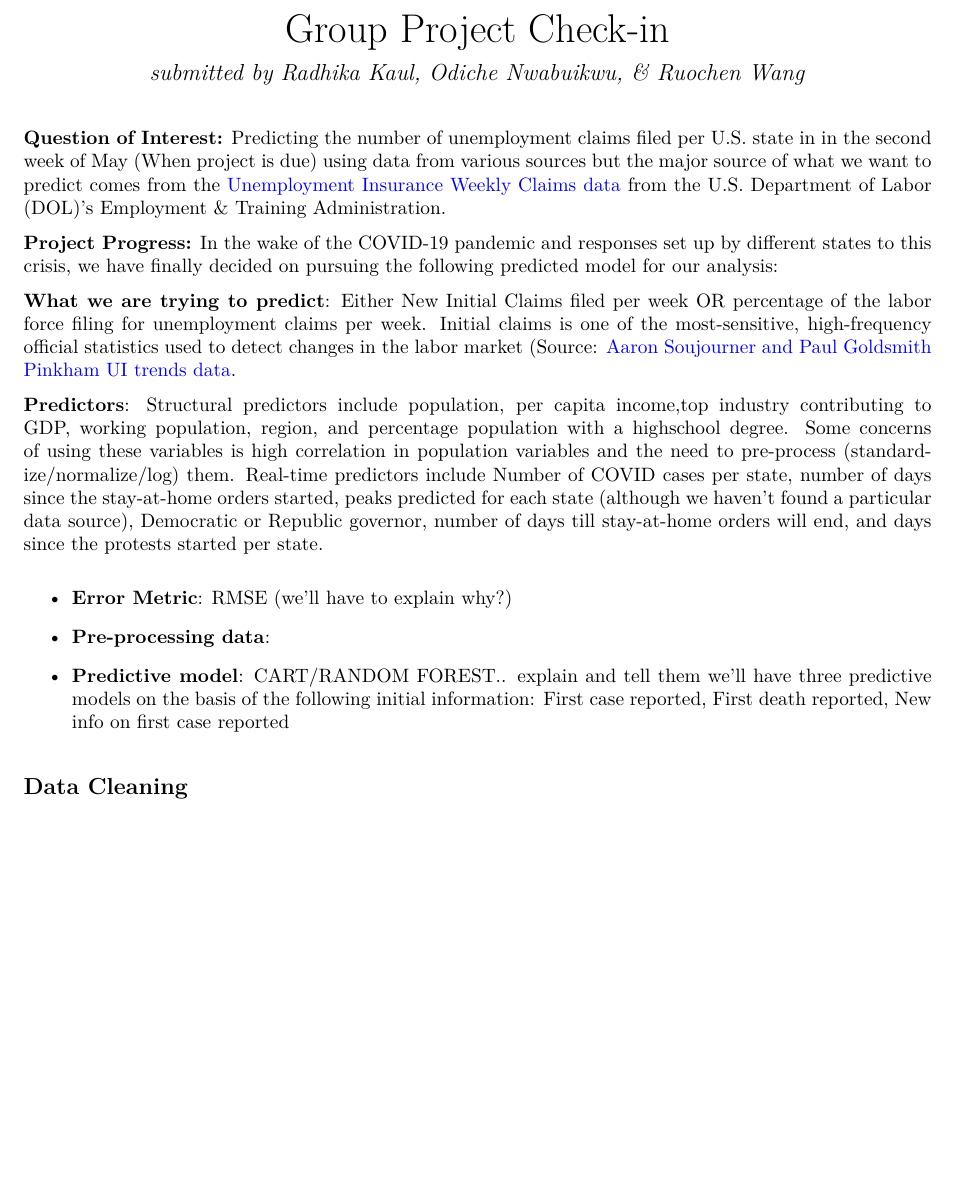
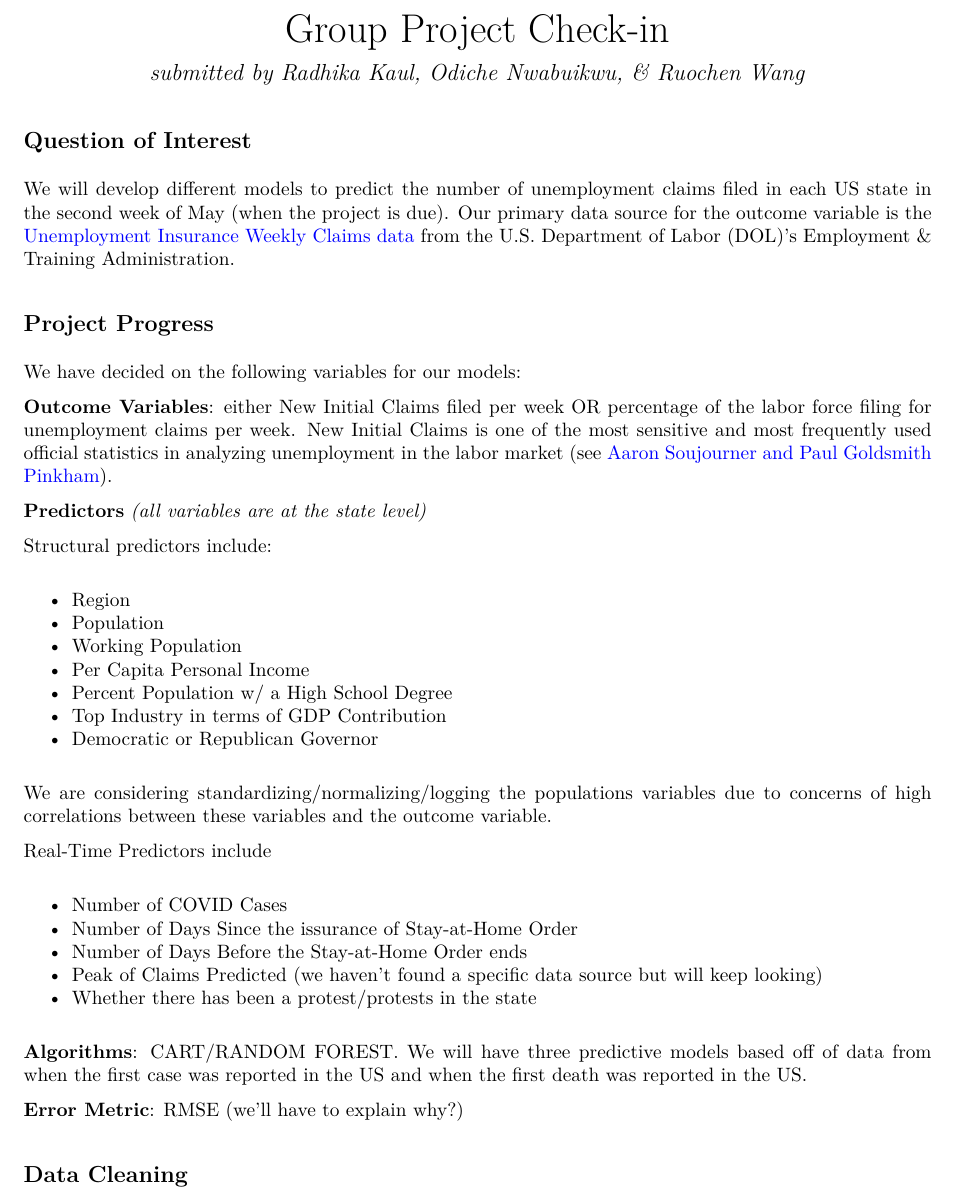
Before and after one commit to ruochen-wang97/dspp-finalproject, an R Markdown document (groupproject_checkin.Rmd): part of the page before the commit and part of page 1 of 2 after it, cut so that both start at the same text, the shorter picture padded with empty space. The pictures show the output file groupproject_checkin.pdf that the author committed with the source.

Commit message:
make edits to checkin.Rmd

```diff
--- a/groupproject_checkin.Rmd
+++ b/groupproject_checkin.Rmd
@@ -5,20 +5,41 @@ output: pdf_document
 urlcolor: blue
 ---
 
-**Question of Interest:** Predicting the number of unemployment claims filed per U.S. state in in the second week of May (When project is due) using data from various sources but the major source of what we want to predict comes from the [Unemployment Insurance Weekly Claims data](https://oui.doleta.gov/unemploy/claims.asp) from the U.S. Department of Labor (DOL)'s Employment & Training Administration.
+## Question of Interest
 
-**Project Progress:** In the wake of the COVID-19 pandemic and responses set up by different states to this crisis, we have finally decided on pursuing the following predicted model for our analysis:
+  We will develop different models to predict the number of unemployment claims filed in each US state in the second week of May (when the project is due). Our primary data source for the outcome variable is the [Unemployment Insurance Weekly Claims data](https://oui.doleta.gov/unemploy/claims.asp) from the U.S. Department of Labor (DOL)'s Employment & Training Administration.
 
-**What we are trying to predict**: Either New Initial Claims filed per week OR percentage of the labor force filing for unemployment claims per week. Initial claims is one of the most-sensitive, high-frequency official statistics used to detect changes in the labor market (Source: [Aaron Soujourner and Paul Goldsmith Pinkham UI trends data](https://paulgp.github.io/GoogleTrendsUINowcast/google_trends_UI.html).
+## Project Progress
 
-**Predictors**: Structural predictors include population, per capita income,top industry contributing to GDP, working population, region, and percentage population with a highschool degree. Some concerns of using these variables is high correlation in population variables and the need to pre-process (standardize/normalize/log) them.
-Real-time predictors include Number of COVID cases per state, number of days since the stay-at-home orders started, peaks predicted for each state (although we haven't found a particular data source), Democratic or Republic governor, number of days till stay-at-home orders will end, and days since the protests started per state.
+We have decided on the following variables for our models:
 
-- **Error Metric**: RMSE (we'll have to explain why?)
+**Outcome Variables**: either New Initial Claims filed per week OR percentage of the labor force filing for unemployment claims per week. New Initial Claims is one of the most sensitive and most frequently used official statistics in analyzing unemployment in the labor market (see [Aaron Soujourner and Paul Goldsmith Pinkham](https://paulgp.github.io/GoogleTrendsUINowcast/google_trends_UI.html)).
 
-- **Pre-processing data**:
+**Predictors** *(all variables are at the state level)*
 
-- **Predictive model**: CART/RANDOM FOREST.. explain and tell them we'll have three predictive models on the basis of the following initial information: First case reported, First death reported, New info on first case reported
+Structural predictors include:
+
+- Region
+- Population
+- Working Population
+- Per Capita Personal Income
+- Percent Population w/ a High School Degree
+- Top Industry in terms of GDP Contribution
+- Democratic or Republican Governor
+
+We are considering standardizing/normalizing/logging the populations variables due to concerns of high correlations between these variables and the outcome variable.
+
+Real-Time Predictors include
+
+- Number of COVID Cases
+- Number of Days Since the issurance of Stay-at-Home Order
+- Number of Days Before the Stay-at-Home Order ends
+- Peak of Claims Predicted (we haven't found a specific data source but will keep looking)
+- Whether there has been a protest/protests in the state
+
+**Algorithms**: CART/RANDOM FOREST. We will have three predictive models based off of data from when the first case was reported in the US and when the first death was reported in the US.
+
+**Error Metric**: RMSE (we'll have to explain why?)
 
 ## Data Cleaning
 
```
Also changed, not shown: groupproject_checkin.pdf.
